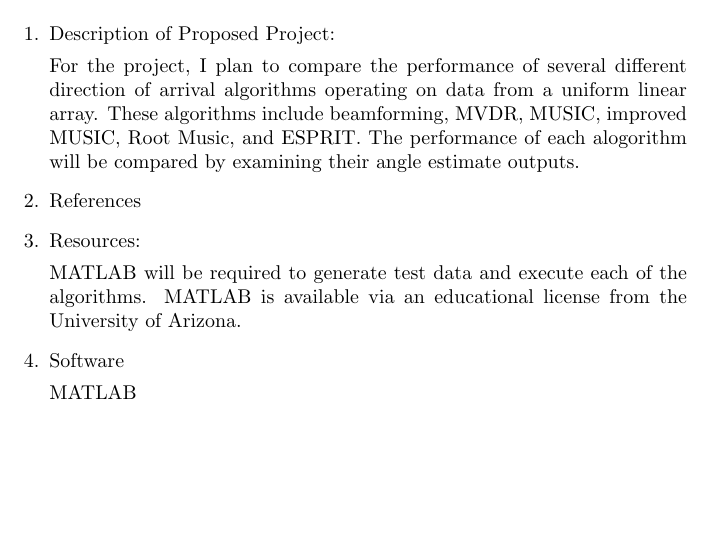
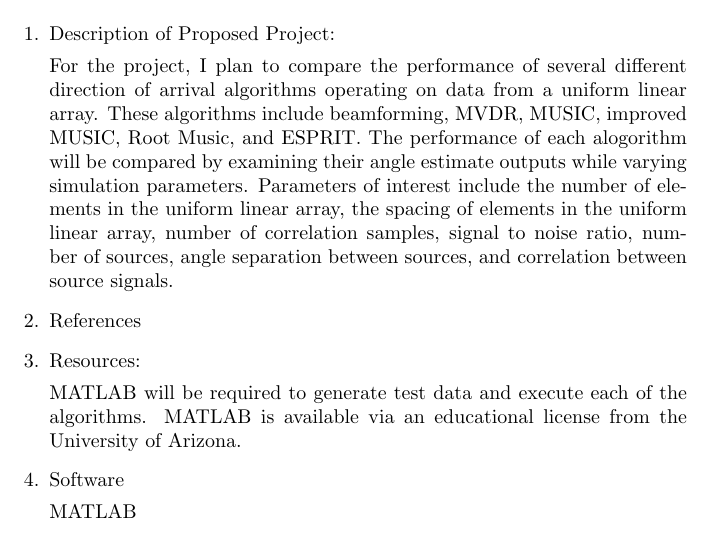
Before and after one commit to osowatzke/ECE529_Final_Project, a LaTeX document (Project_Proposal_Sowatzke.tex): part of the page, cut so that both start at the same text, the shorter picture padded with empty space. Compiled offline with pdfLaTeX.

Commit message:
Expanded project description

```diff
--- a/Project_Proposal_Sowatzke.tex
+++ b/Project_Proposal_Sowatzke.tex
@@ -12,7 +12,7 @@
 	\begin{enumerate}
 		\item Description of Proposed Project:
 
-			For the project, I plan to compare the performance of several different direction of arrival algorithms operating on data from a uniform linear array. These algorithms include beamforming, MVDR, MUSIC, improved MUSIC, Root Music, and ESPRIT. The performance of each alogorithm will be compared by examining their angle estimate outputs.
+			For the project, I plan to compare the performance of several different direction of arrival algorithms operating on data from a uniform linear array. These algorithms include beamforming, MVDR, MUSIC, improved MUSIC, Root Music, and ESPRIT. The performance of each alogorithm will be compared by examining their angle estimate outputs while varying simulation parameters. Parameters of interest include the number of elements in the uniform linear array, the spacing of elements in the uniform linear array, number of correlation samples, signal to noise ratio, number of sources, angle separation between sources, and correlation between source signals.
 
 		\item References
 
```
